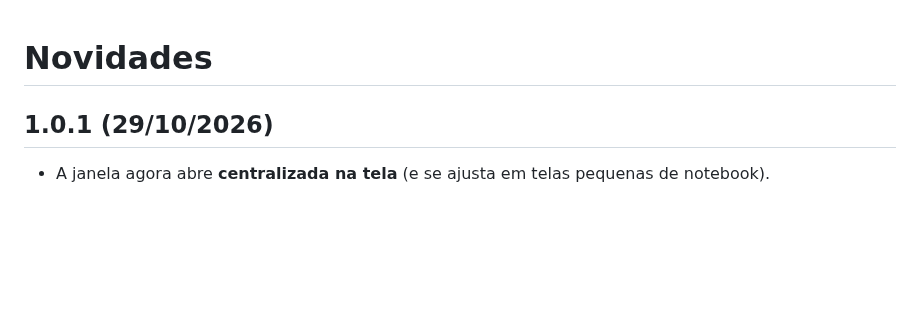
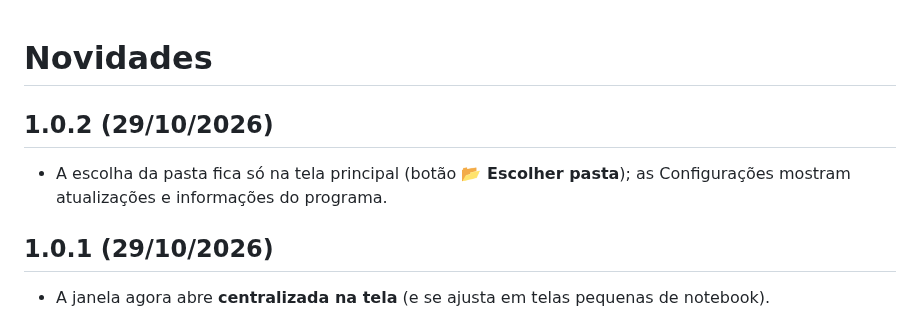
Before and after one commit to clauberteixeira/ColouBaixou, a Markdown page: CHANGELOG.md, the part around the change. Drawn GitHub-style; blank space fills up the shorter version.

```diff
--- a/CHANGELOG.md
+++ b/CHANGELOG.md
@@ -1,4 +1,8 @@
 # Novidades
+
+## 1.0.2 (29/10/2026)
+
+- A escolha da pasta fica só na tela principal (botão **📂 Escolher pasta**); as Configurações mostram atualizações e informações do programa.
 
 ## 1.0.1 (29/10/2026)
 
```
Also changed, not shown: docs/COMO-USAR.md (+1 -1 lines), docs/release-notes/v1.0.2.md (added, +11 -0 lines), docs/images/configuracoes-light.png, 7 other files.
